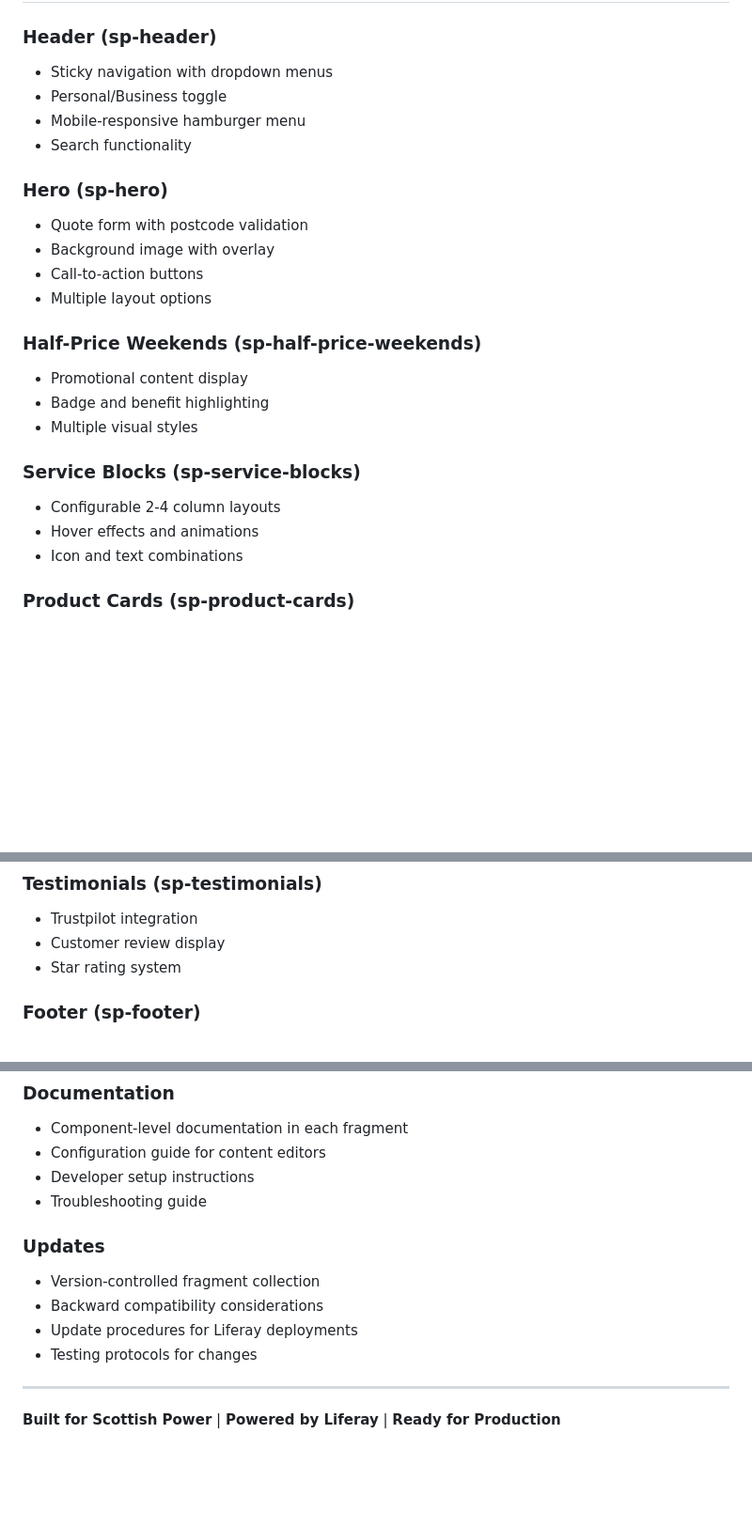
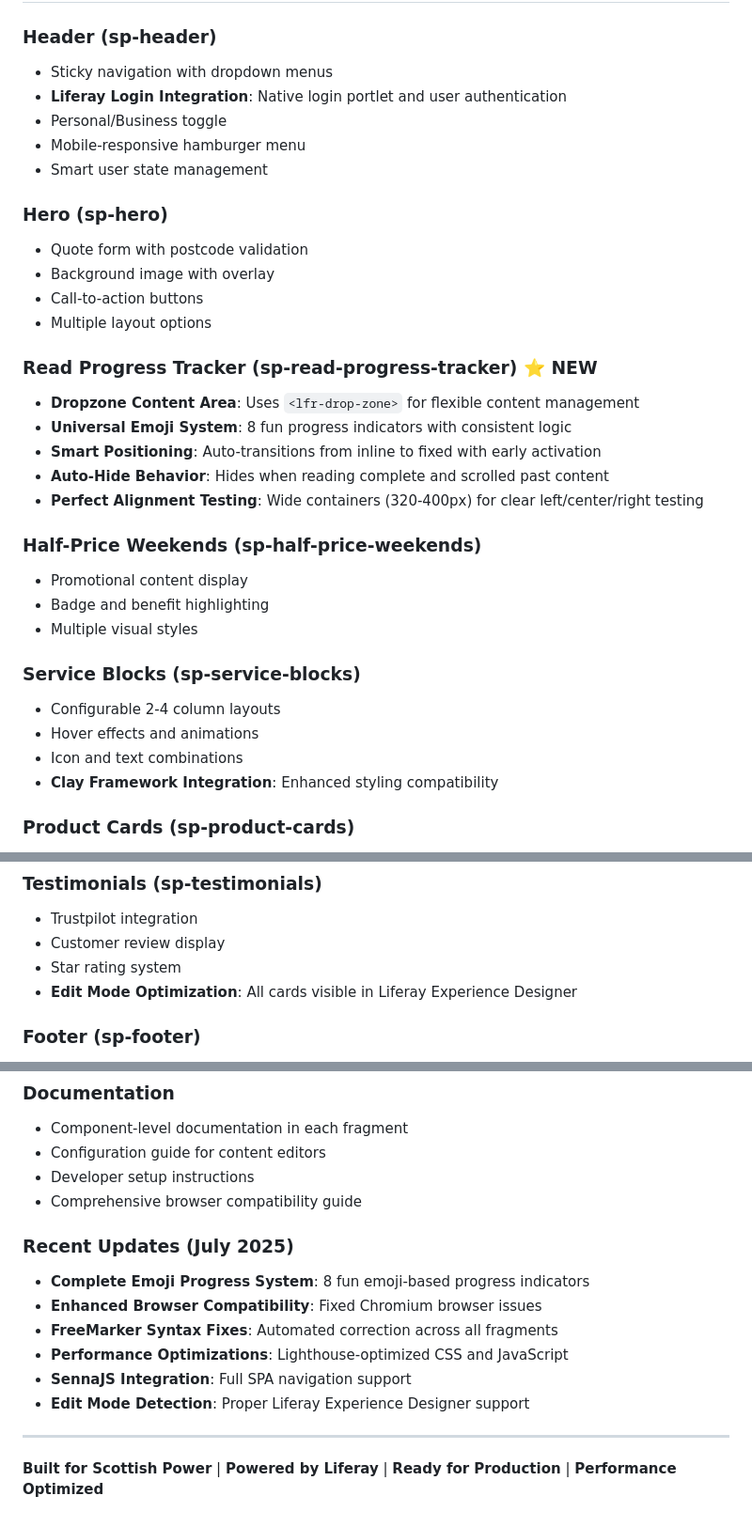
Before and after one commit to kristianp335/ScottishPowerLiferay, a Markdown page: README.md, 3 parts joined by grey strips. Shown at 94% size. Rendered like a GitHub page; blank space fills up the shorter version.

```diff
--- a/README.md
+++ b/README.md
@@ -57,15 +92,23 @@ A complete recreation of the Scottish Power corporate website built using Lifera
 
 ### Header (sp-header)
 - Sticky navigation with dropdown menus
+- **Liferay Login Integration**: Native login portlet and user authentication
 - Personal/Business toggle
 - Mobile-responsive hamburger menu
-- Search functionality
+- Smart user state management
 
 ### Hero (sp-hero)
 - Quote form with postcode validation
 - Background image with overlay
 - Call-to-action buttons
 - Multiple layout options
+
+### Read Progress Tracker (sp-read-progress-tracker) ⭐ NEW
+- **Dropzone Content Area**: Uses `<lfr-drop-zone>` for flexible content management
+- **Universal Emoji System**: 8 fun progress indicators with consistent logic
+- **Smart Positioning**: Auto-transitions from inline to fixed with early activation
+- **Auto-Hide Behavior**: Hides when reading complete and scrolled past content
+- **Perfect Alignment Testing**: Wide containers (320-400px) for clear left/center/right testing
 
 ### Half-Price Weekends (sp-half-price-weekends)
 - Promotional content display
@@ -76,6 +119,7 @@ A complete recreation of the Scottish Power corporate website built using Lifera
 - Configurable 2-4 column layouts
 - Hover effects and animations
 - Icon and text combinations
+- **Clay Framework Integration**: Enhanced styling compatibility
 
 ### Product Cards (sp-product-cards)
 - Carousel, grid, and masonry layouts
@@ -96,6 +140,7 @@ A complete recreation of the Scottish Power corporate website built using Lifera
 - Trustpilot integration
 - Customer review display
 - Star rating system
+- **Edit Mode Optimization**: All cards visible in Liferay Experience Designer
 
 ### Footer (sp-footer)
 - Comprehensive link structure
@@ -202,14 +244,16 @@ A complete recreation of the Scottish Power corporate website built using Lifera
 - Component-level documentation in each fragment
 - Configuration guide for content editors
 - Developer setup instructions
-- Troubleshooting guide
+- Comprehensive browser compatibility guide
 
-### Updates
-- Version-controlled fragment collection
-- Backward compatibility considerations
-- Update procedures for Liferay deployments
-- Testing protocols for changes
+### Recent Updates (July 2025)
+- **Complete Emoji Progress System**: 8 fun emoji-based progress indicators
+- **Enhanced Browser Compatibility**: Fixed Chromium browser issues
+- **FreeMarker Syntax Fixes**: Automated correction across all fragments
+- **Performance Optimizations**: Lighthouse-optimized CSS and JavaScript
+- **SennaJS Integration**: Full SPA navigation support
+- **Edit Mode Detection**: Proper Liferay Experience Designer support
 
 ---
 
-**Built for Scottish Power** | **Powered by Liferay** | **Ready for Production**
+**Built for Scottish Power** | **Powered by Liferay** | **Ready for Production** | **Performance Optimized**
```
Also changed, not shown: other parts of README.md (+80 -48 lines), replit.md (+8 -0 lines).
